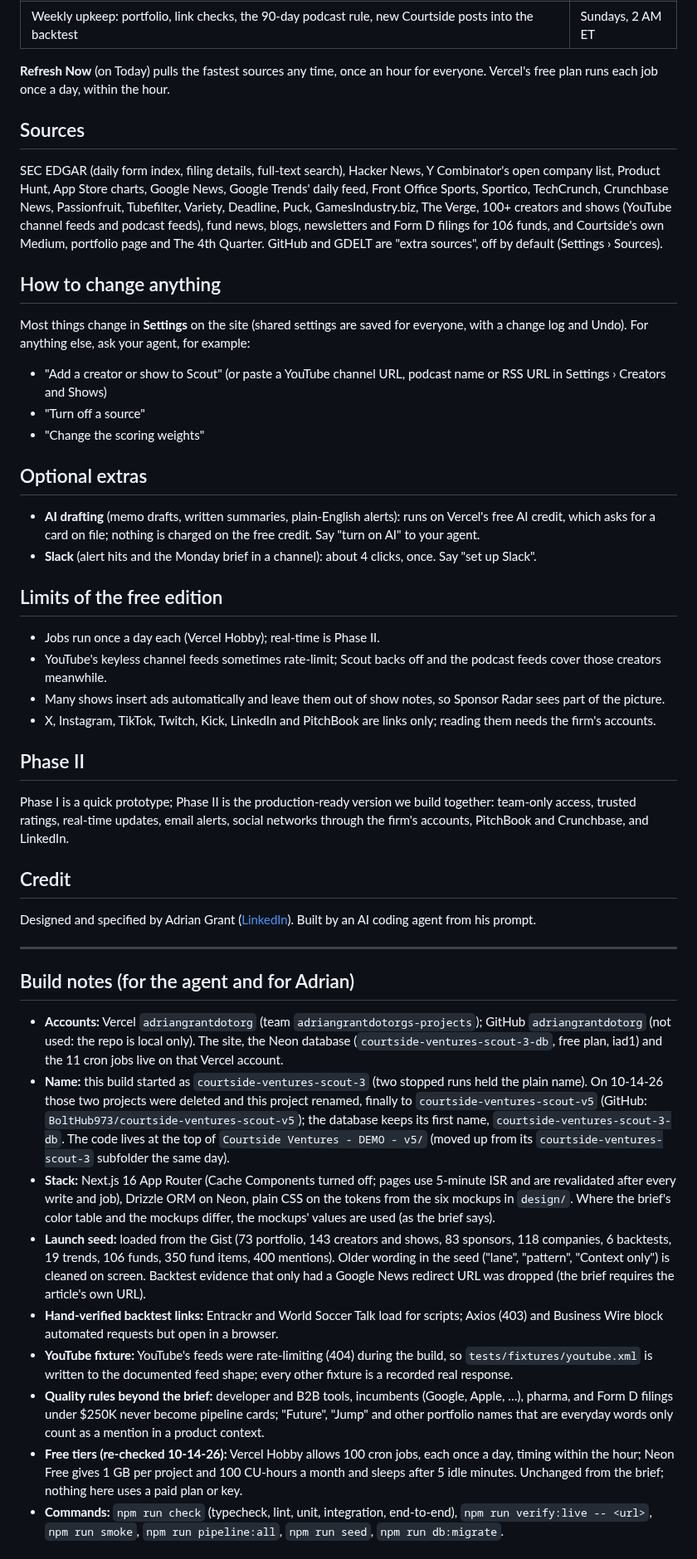
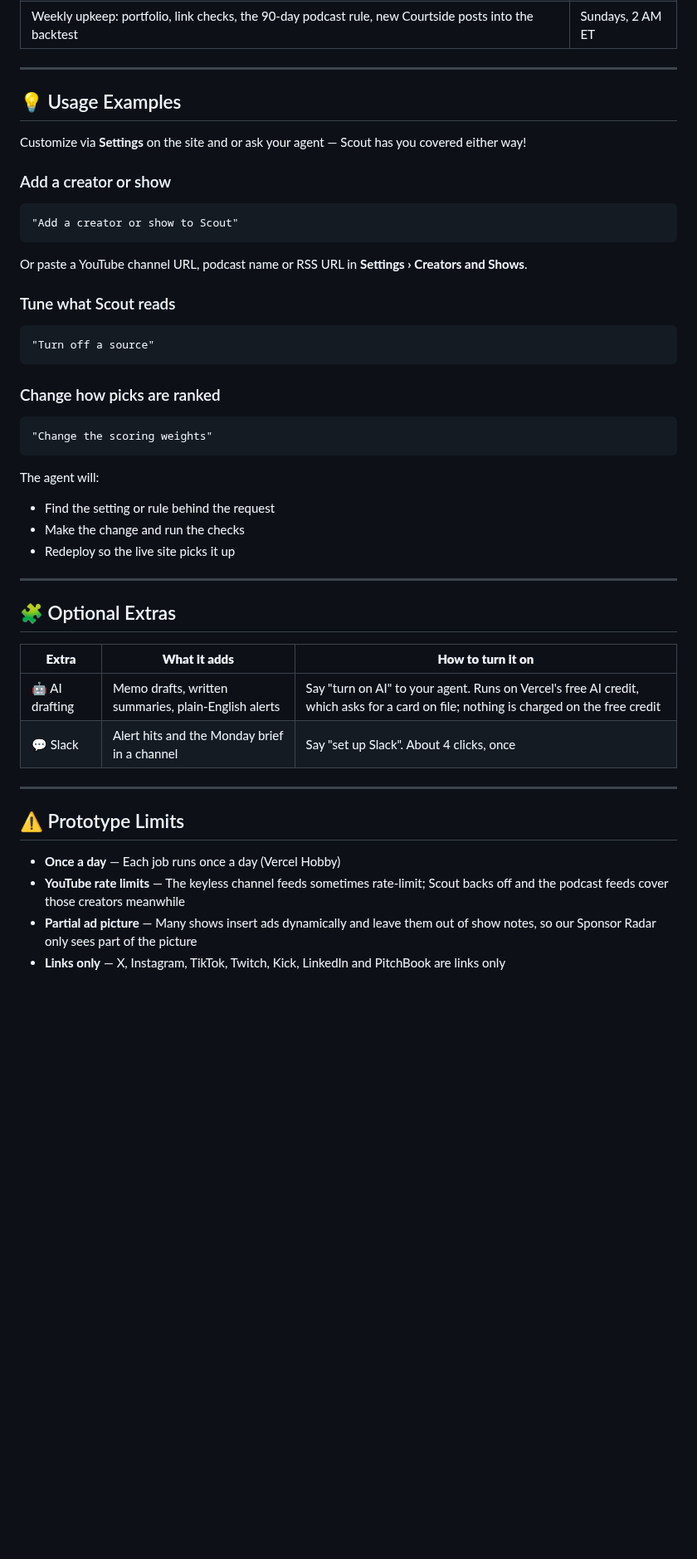
Before and after one commit to adriangrantdotorg/Courtside-Ventures-Scout, a Markdown page: README.md, the part around one of its changes. Shown at 83% size. Drawn GitHub-style; blank space fills up the shorter version.

````diff
--- a/README.md
+++ b/README.md
@@ -38,50 +85,53 @@ Five steps (about ten minutes), each on the progress page that opens and in the
 | The Monday brief | Mondays, 11 AM ET |
 | Weekly upkeep: portfolio, link checks, the 90-day podcast rule, new Courtside posts into the backtest | Sundays, 2 AM ET |
 
-**Refresh Now** (on Today) pulls the fastest sources any time, once an hour for everyone. Vercel's free plan runs each job once a day, within the hour.
+---
 
-## Sources
+## 💡 Usage Examples
 
-SEC EDGAR (daily form index, filing details, full-text search), Hacker News, Y Combinator's open company list, Product Hunt, App Store charts, Google News, Google Trends' daily feed, Front Office Sports, Sportico, TechCrunch, Crunchbase News, Passionfruit, Tubefilter, Variety, Deadline, Puck, GamesIndustry.biz, The Verge, 100+ creators and shows (YouTube channel feeds and podcast feeds), fund news, blogs, newsletters and Form D filings for 106 funds, and Courtside's own Medium, portfolio page and The 4th Quarter. GitHub and GDELT are "extra sources", off by default (Settings › Sources).
+Customize via **Settings** on the site and or ask your agent — Scout has you covered either way!
 
-## How to change anything
+### Add a creator or show
 
-Most things change in **Settings** on the site (shared settings are saved for everyone, with a change log and Undo). For anything else, ask your agent, for example:
+```
+"Add a creator or show to Scout"
+```
 
-- "Add a creator or show to Scout" (or paste a YouTube channel URL, podcast name or RSS URL in Settings › Creators and Shows)
-- "Turn off a source"
-- "Change the scoring weights"
+Or paste a YouTube channel URL, podcast name or RSS URL in **Settings › Creators and Shows**.
 
-## Optional extras
+### Tune what Scout reads
 
-- **AI drafting** (memo drafts, written summaries, plain-English alerts): runs on Vercel's free AI credit, which asks for a card on file; nothing is charged on the free credit. Say "turn on AI" to your agent.
-- **Slack** (alert hits and the Monday brief in a channel): about 4 clicks, once. Say "set up Slack".
+```
+"Turn off a source"
+```
 
-## Limits of the free edition
+### Change how picks are ranked
 
-- Jobs run once a day each (Vercel Hobby); real-time is Phase II.
-- YouTube's keyless channel feeds sometimes rate-limit; Scout backs off and the podcast feeds cover those creators meanwhile.
-- Many shows insert ads automatically and leave them out of show notes, so Sponsor Radar sees part of the picture.
-- X, Instagram, TikTok, Twitch, Kick, LinkedIn and PitchBook are links only; reading them needs the firm's accounts.
+```
+"Change the scoring weights"
+```
 
-## Phase II
+The agent will:
 
-Phase I is a quick prototype; Phase II is the production-ready version we build together: team-only access, trusted ratings, real-time updates, email alerts, social networks through the firm's accounts, PitchBook and Crunchbase, and LinkedIn.
-
-## Credit
-
-Designed and specified by Adrian Grant ([LinkedIn](https://www.linkedin.com/in/adriangrant3/)). Built by an AI coding agent from his prompt.
+- Find the setting or rule behind the request
+- Make the change and run the checks
+- Redeploy so the live site picks it up
 
 ---
 
-## Build notes (for the agent and for Adrian)
+## 🧩 Optional Extras
 
-- **Accounts:** Vercel `adriangrantdotorg` (team `adriangrantdotorgs-projects`); GitHub `adriangrantdotorg` (not used: the repo is local only). The site, the Neon database (`courtside-ventures-scout-3-db`, free plan, iad1) and the 11 cron jobs live on that Vercel account.
-- **Name:** this build started as `courtside-ventures-scout-3` (two stopped runs held the plain name). On 10-14-26 those two projects were deleted and this project renamed, finally to `courtside-ventures-scout-v5` (GitHub: `BoltHub973/courtside-ventures-scout-v5`); the database keeps its first name, `courtside-ventures-scout-3-db`. The code lives at the top of `Courtside Ventures - DEMO - v5/` (moved up from its `courtside-ventures-scout-3` subfolder the same day).
-- **Stack:** Next.js 16 App Router (Cache Components turned off; pages use 5-minute ISR and are revalidated after every write and job), Drizzle ORM on Neon, plain CSS on the tokens from the six mockups in `design/`. Where the brief's color table and the mockups differ, the mockups' values are used (as the brief says).
-- **Launch seed:** loaded from the Gist (73 portfolio, 143 creators and shows, 83 sponsors, 118 companies, 6 backtests, 19 trends, 106 funds, 350 fund items, 400 mentions). Older wording in the seed ("lane", "pattern", "Context only") is cleaned on screen. Backtest evidence that only had a Google News redirect URL was dropped (the brief requires the article's own URL).
-- **Hand-verified backtest links:** Entrackr and World Soccer Talk load for scripts; Axios (403) and Business Wire block automated requests but open in a browser.
-- **YouTube fixture:** YouTube's feeds were rate-limiting (404) during the build, so `tests/fixtures/youtube.xml` is written to the documented feed shape; every other fixture is a recorded real response.
-- **Quality rules beyond the brief:** developer and B2B tools, incumbents (Google, Apple, …), pharma, and Form D filings under $250K never become pipeline cards; "Future", "Jump" and other portfolio names that are everyday words only count as a mention in a product context.
-- **Free tiers (re-checked 10-14-26):** Vercel Hobby allows 100 cron jobs, each once a day, timing within the hour; Neon Free gives 1 GB per project and 100 CU-hours a month and sleeps after 5 idle minutes. Unchanged from the brief; nothing here uses a paid plan or key.
-- **Commands:** `npm run check` (typecheck, lint, unit, integration, end-to-end), `npm run verify:live -- <url>`, `npm run smoke`, `npm run pipeline:all`, `npm run seed`, `npm run db:migrate`.
+| **Extra** | **What it adds** | **How to turn it on** |
+| --------- | ---------------- | --------------------- |
+| 🤖 AI drafting | Memo drafts, written summaries, plain-English alerts | Say "turn on AI" to your agent. Runs on Vercel's free AI credit, which asks for a card on file; nothing is charged on the free credit |
+| 💬 Slack | Alert hits and the Monday brief in a channel | Say "set up Slack". About 4 clicks, once |
+
+---
+
+## ⚠️ Prototype Limits
+
+- **Once a day** — Each job runs once a day (Vercel Hobby)
+- **YouTube rate limits** — The keyless channel feeds sometimes rate-limit; Scout backs off and the podcast feeds cover those creators meanwhile
+- **Partial ad picture** — Many shows insert ads dynamically and leave them out of show notes, so our Sponsor Radar only sees part of the picture
+- **Links only** — X, Instagram, TikTok, Twitch, Kick, LinkedIn and PitchBook are links only
+
````
Also changed, not shown: other parts of README.md (+66 -13 lines), CLAUDE.md (+6 -0 lines), RECURRING.md (+1 -0 lines), docs/today.png (added), 1 other file.
